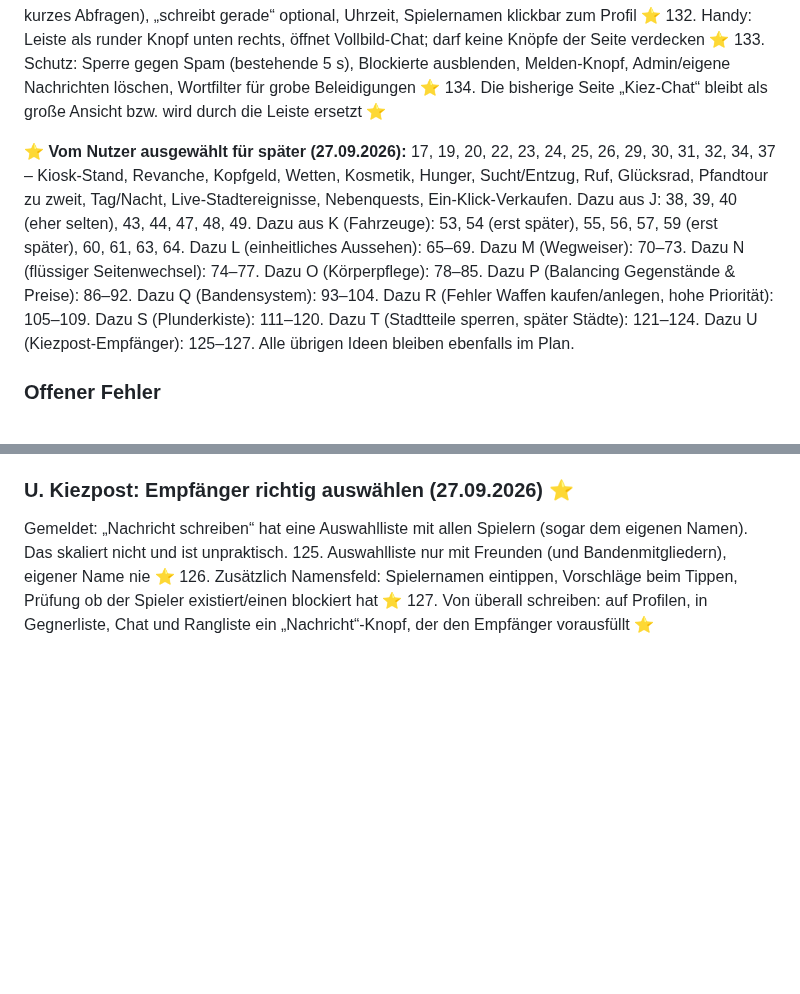
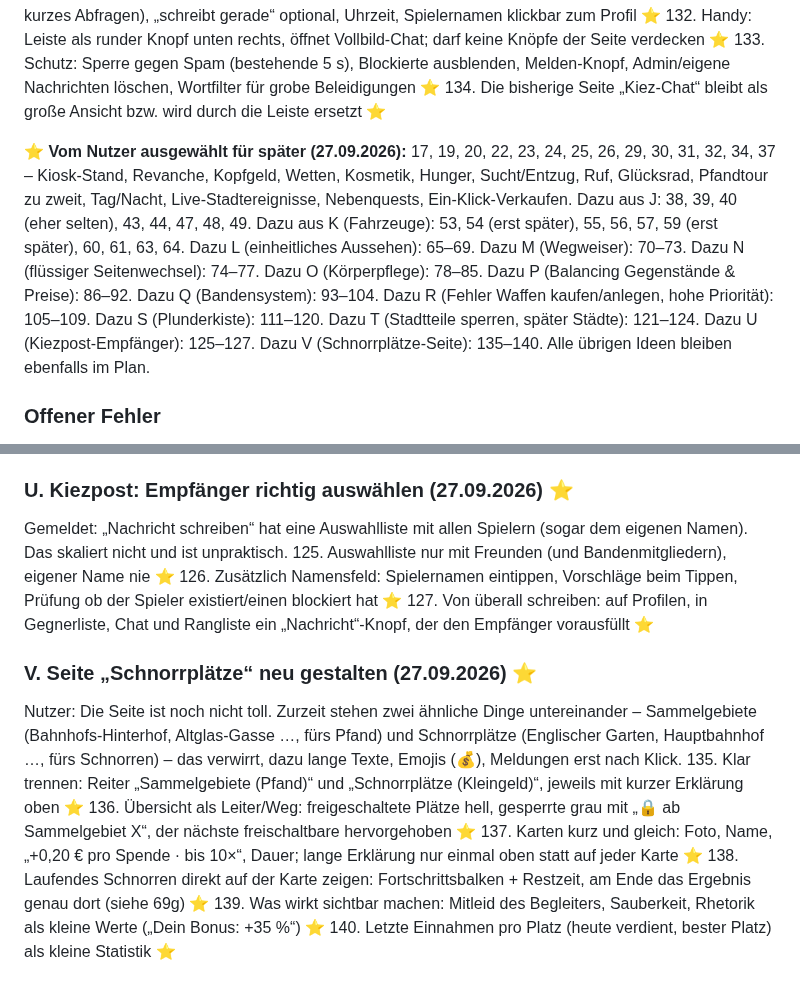
Before and after one commit to JeyJunior12/browsergame-prototyp, a Markdown page: ROADMAP.md, 2 parts joined by grey strips. Rendered like a GitHub page; blank space fills up the shorter version.

Commit message:
Plan: Seite Schnorrplaetze neu gestalten (135-140)
Co-Authored-By: Claude Opus 5.5 <noreply@anthropic.com>
Claude-Session: https://claude.ai/code/session_013EN6wuGoetnXMqW7g2MYpC

```diff
--- a/ROADMAP.md
+++ b/ROADMAP.md
@@ -71,7 +71,7 @@ Nutzerwunsch, höchste Priorität: ein ALL-Chat als kleine Leiste unten rechts,
 134. Die bisherige Seite „Kiez-Chat“ bleibt als große Ansicht bzw. wird durch die Leiste ersetzt ⭐
 
 
-**⭐ Vom Nutzer ausgewählt für später (27.09.2026):** 17, 19, 20, 22, 23, 24, 25, 26, 29, 30, 31, 32, 34, 37 – Kiosk-Stand, Revanche, Kopfgeld, Wetten, Kosmetik, Hunger, Sucht/Entzug, Ruf, Glücksrad, Pfandtour zu zweit, Tag/Nacht, Live-Stadtereignisse, Nebenquests, Ein-Klick-Verkaufen. Dazu aus J: 38, 39, 40 (eher selten), 43, 44, 47, 48, 49. Dazu aus K (Fahrzeuge): 53, 54 (erst später), 55, 56, 57, 59 (erst später), 60, 61, 63, 64. Dazu L (einheitliches Aussehen): 65–69. Dazu M (Wegweiser): 70–73. Dazu N (flüssiger Seitenwechsel): 74–77. Dazu O (Körperpflege): 78–85. Dazu P (Balancing Gegenstände & Preise): 86–92. Dazu Q (Bandensystem): 93–104. Dazu R (Fehler Waffen kaufen/anlegen, hohe Priorität): 105–109. Dazu S (Plunderkiste): 111–120. Dazu T (Stadtteile sperren, später Städte): 121–124. Dazu U (Kiezpost-Empfänger): 125–127. Alle übrigen Ideen bleiben ebenfalls im Plan.
+**⭐ Vom Nutzer ausgewählt für später (27.09.2026):** 17, 19, 20, 22, 23, 24, 25, 26, 29, 30, 31, 32, 34, 37 – Kiosk-Stand, Revanche, Kopfgeld, Wetten, Kosmetik, Hunger, Sucht/Entzug, Ruf, Glücksrad, Pfandtour zu zweit, Tag/Nacht, Live-Stadtereignisse, Nebenquests, Ein-Klick-Verkaufen. Dazu aus J: 38, 39, 40 (eher selten), 43, 44, 47, 48, 49. Dazu aus K (Fahrzeuge): 53, 54 (erst später), 55, 56, 57, 59 (erst später), 60, 61, 63, 64. Dazu L (einheitliches Aussehen): 65–69. Dazu M (Wegweiser): 70–73. Dazu N (flüssiger Seitenwechsel): 74–77. Dazu O (Körperpflege): 78–85. Dazu P (Balancing Gegenstände & Preise): 86–92. Dazu Q (Bandensystem): 93–104. Dazu R (Fehler Waffen kaufen/anlegen, hohe Priorität): 105–109. Dazu S (Plunderkiste): 111–120. Dazu T (Stadtteile sperren, später Städte): 121–124. Dazu U (Kiezpost-Empfänger): 125–127. Dazu V (Schnorrplätze-Seite): 135–140. Alle übrigen Ideen bleiben ebenfalls im Plan.
 
 ### Offener Fehler
 - Seite scrollt nach 10–15 s ohne Eingabe nach oben (trotz Fix in PR #27; Ursache noch nicht gefunden, Nutzer hat Suche vertagt). Vermutung: Neuzeichnen einer Seite macht sie kurz kürzer. Test-Skizze: alle Seiten 20 s warten, `scrollTo`/`scrollIntoView`/`focus` mitprotokollieren.
@@ -265,3 +265,12 @@ Gemeldet: „Nachricht schreiben“ hat eine Auswahlliste mit allen Spielern (so
 125. Auswahlliste nur mit Freunden (und Bandenmitgliedern), eigener Name nie ⭐
 126. Zusätzlich Namensfeld: Spielernamen eintippen, Vorschläge beim Tippen, Prüfung ob der Spieler existiert/einen blockiert hat ⭐
 127. Von überall schreiben: auf Profilen, in Gegnerliste, Chat und Rangliste ein „Nachricht“-Knopf, der den Empfänger vorausfüllt ⭐
+
+### V. Seite „Schnorrplätze“ neu gestalten (27.09.2026) ⭐
+Nutzer: Die Seite ist noch nicht toll. Zurzeit stehen zwei ähnliche Dinge untereinander – Sammelgebiete (Bahnhofs-Hinterhof, Altglas-Gasse …, fürs Pfand) und Schnorrplätze (Englischer Garten, Hauptbahnhof …, fürs Schnorren) – das verwirrt, dazu lange Texte, Emojis (💰), Meldungen erst nach Klick.
+135. Klar trennen: Reiter „Sammelgebiete (Pfand)“ und „Schnorrplätze (Kleingeld)“, jeweils mit kurzer Erklärung oben ⭐
+136. Übersicht als Leiter/Weg: freigeschaltete Plätze hell, gesperrte grau mit „🔒 ab Sammelgebiet X“, der nächste freischaltbare hervorgehoben ⭐
+137. Karten kurz und gleich: Foto, Name, „+0,20 € pro Spende · bis 10×“, Dauer; lange Erklärung nur einmal oben statt auf jeder Karte ⭐
+138. Laufendes Schnorren direkt auf der Karte zeigen: Fortschrittsbalken + Restzeit, am Ende das Ergebnis genau dort (siehe 69g) ⭐
+139. Was wirkt sichtbar machen: Mitleid des Begleiters, Sauberkeit, Rhetorik als kleine Werte („Dein Bonus: +35 %“) ⭐
+140. Letzte Einnahmen pro Platz (heute verdient, bester Platz) als kleine Statistik ⭐
```
